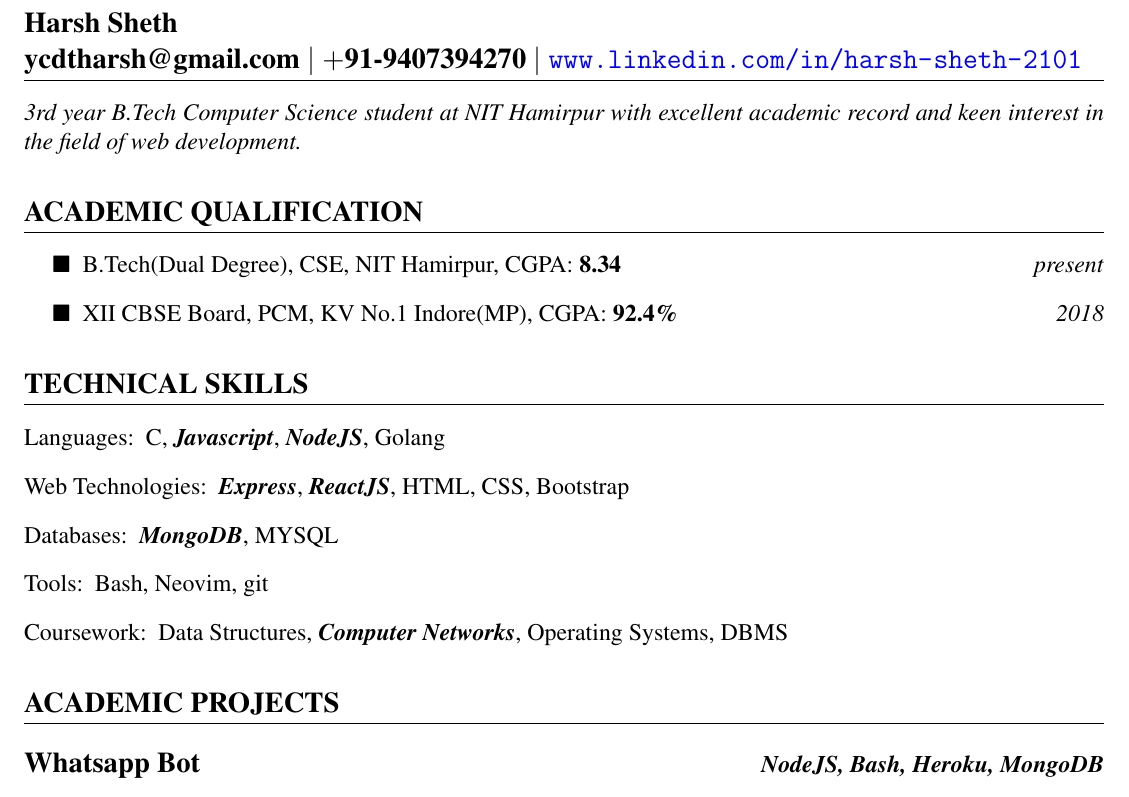
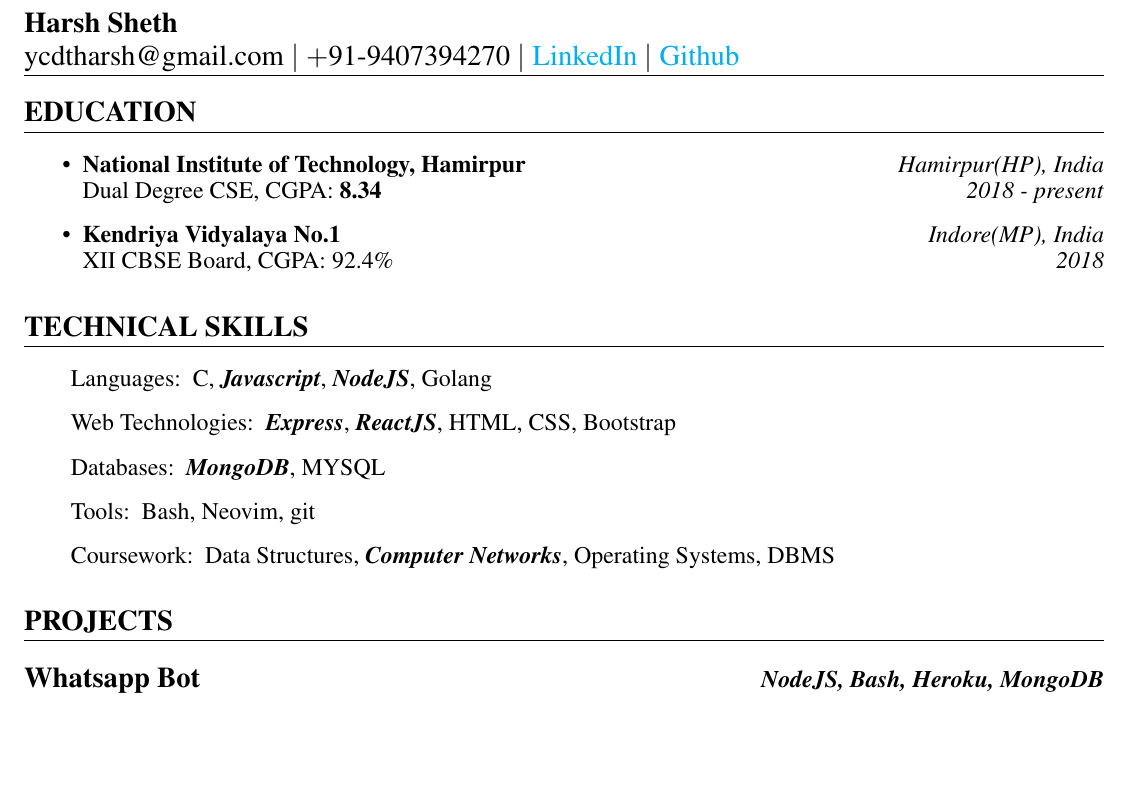
Before and after one commit to HARSH-SHETH/resume, a LaTeX document (Harsh_Sheth_NITH.tex): part of page 1 of 2 before the commit and part of the page after it, cut so that both start at the same text, the shorter picture padded with empty space. Compiled offline with pdfLaTeX.

Commit message:
Minor Tweaks.
Removes Career Objective.
\href insteadof \url
Improves Education Section.
Reduce linespacing.
Use bulletpoints instead of blacksquares.
Indent Skill items.

```diff
--- a/Harsh_Sheth_NITH.tex
+++ b/Harsh_Sheth_NITH.tex
@@ -28,30 +25,25 @@
 %LOGICAL STRUCTURE OF RESUME
 \begin{document}
 %Write your details here
-\section{Harsh Sheth\\ ycdtharsh@gmail.com $|$ $+$91-9407394270 $|$  \url{www.linkedin.com/in/harsh-sheth-2101}}
-% \section{Harsh Sheth\\ ycdtharsh@gmail.com $|$ $+$91-9407394270 $|$ www.linkedin.com/in/harsh-sheth-2101}
-%Career Objective
-\par{\textit{3rd year B.Tech Computer Science student at NIT Hamirpur with excellent academic record and keen interest in the field of web development.}}
+\section{Harsh Sheth\\ \normalfont ycdtharsh@gmail.com $|$ \normalfont $+$91-9407394270 $|$  \href{https://www.linkedin.com/in/harsh-sheth-2101}{LinkedIn} $|$ \href{https://github.com/harsh-sheth}{Github}}
 
-\section{ACADEMIC QUALIFICATION}
+\section{EDUCATION}
 \begin{itemize}
-  \item[$\blacksquare$]{B.Tech(Dual Degree), CSE, {\normalsize \normalfont NIT Hamirpur, CGPA:\textbf{ 8.34}} \hfill \emph{present}}
-% \vspace{0.1cm}
-  \item[$\blacksquare$]{XII CBSE Board, PCM, {\normalsize \normalfont KV No.1 Indore(MP), CGPA:\textbf{ 92.4\%}} \hfill \emph{2018}}
+  \item{
+      \textbf{National Institute of Technology, Hamirpur} \hfill \textit{Hamirpur(HP), India}\\
+      Dual Degree CSE, CGPA: \textbf{8.34} \hfill \textit{2018 - present}
+  }
+  \item{
+      \textbf{Kendriya Vidyalaya No.1} \hfill \textit{Indore(MP), India}\\
+      XII CBSE Board, CGPA: 92.4\% \hfill \textit{2018}
+  }
+  % \item{XII CBSE Board, PCM, {\normalsize \normalfont KV No.1 Indore(MP), CGPA:\textbf{ 92.4\%}} \hfill \emph{2018}}
 % \vspace{0.2cm}
 \end{itemize}
-% \begin{tabular}{|l|c|c|c|}
-%   \hline
-%   Program & Institution & CGPA & Completion \\
-%   \hline
-%   B.Tech(Computer Science \& Engg.) & NIT, Hamirpur & $8.34$ & present\\
-%   XII & KV, CBSE Board & \ $92.4\%$ & 2018\\
-%   X & KV, CBSE Board & 10 & 2016\\
-%   \hline
-% \end{tabular}
 
 \section{TECHNICAL SKILLS}
 \begin{description}
+  \setlength{\itemindent}{\parindent}
   \item[\normalfont Languages:]{C, \textbf{\textit{Javascript}}, \textbf{\textit{NodeJS}}, Golang}
   \item[\normalfont Web Technologies:]{\textbf{\textit{Express}}, \textbf{\textit{ReactJS}}, HTML, CSS, Bootstrap}
   \item[\normalfont Databases:]{\textbf{\textit{MongoDB}}, MYSQL}
@@ -59,8 +51,9 @@
   \item[\normalfont Coursework:]{Data Structures, \textbf{\textit{Computer Networks}}, Operating Systems, DBMS}
 \end{description}
 
+% \section{WORK EXPERIENCE}
 
-\section{ACADEMIC PROJECTS}
+\section{PROJECTS}
 \subsection*{Whatsapp Bot \hfill \normalsize \textit{NodeJS, Bash, Heroku, MongoDB}}
   \parbox{\textwidth}{ Made a whatsapp bot that replies to the following commands:
   \begin{itemize}
```
Also changed, not shown: Harsh_Sheth_NITH.tex (19 more changed lines).
